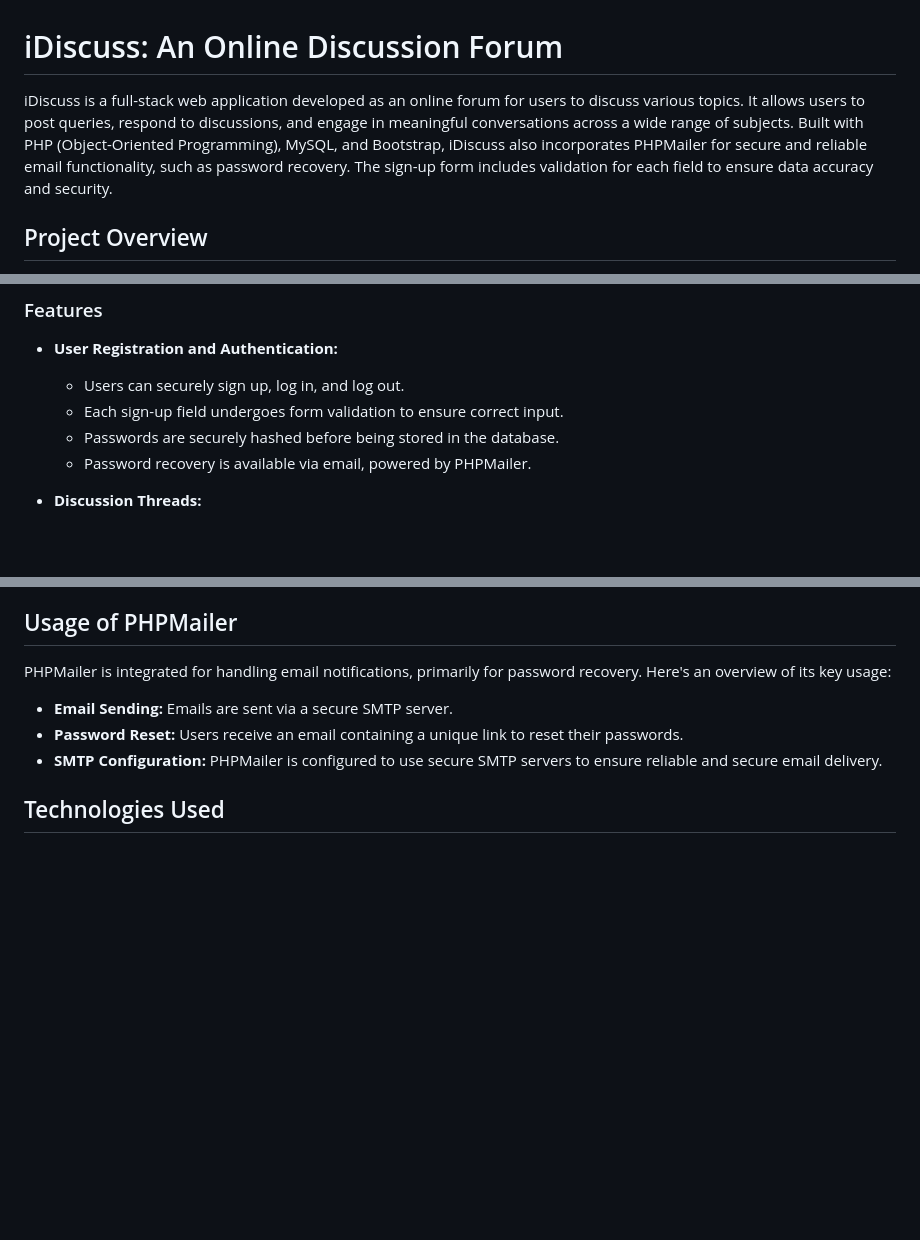
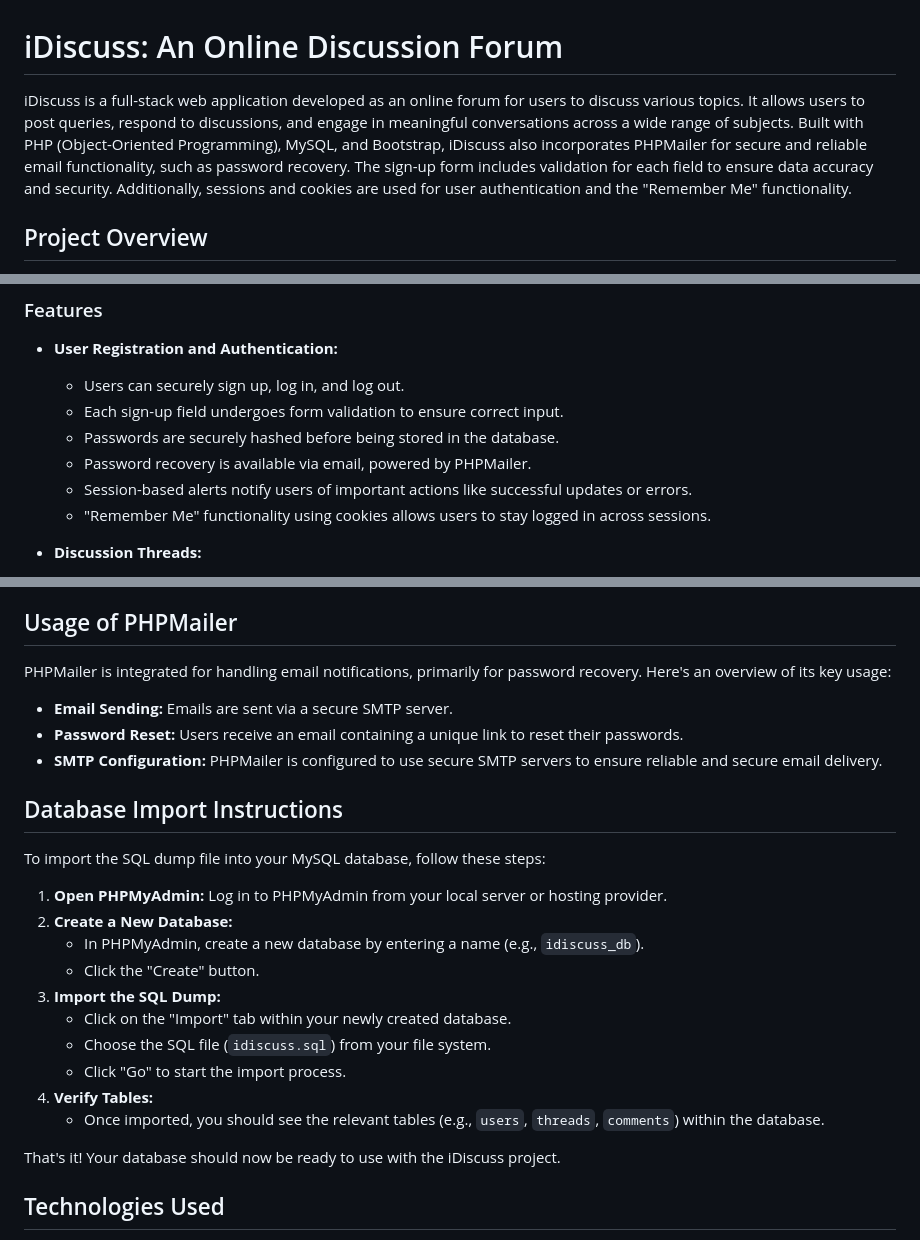
Before and after one commit to NushratJabenAurnima/iDiscuss-An-Online-Discussion-Forum, a Markdown page: README.md, 3 parts joined by grey strips. Drawn GitHub-style; blank space fills up the shorter version.

```diff
--- a/README.md
+++ b/README.md
@@ -1,6 +1,6 @@
 # iDiscuss: An Online Discussion Forum
 
-iDiscuss is a full-stack web application developed as an online forum for users to discuss various topics. It allows users to post queries, respond to discussions, and engage in meaningful conversations across a wide range of subjects. Built with PHP (Object-Oriented Programming), MySQL, and Bootstrap, iDiscuss also incorporates PHPMailer for secure and reliable email functionality, such as password recovery. The sign-up form includes validation for each field to ensure data accuracy and security.
+iDiscuss is a full-stack web application developed as an online forum for users to discuss various topics. It allows users to post queries, respond to discussions, and engage in meaningful conversations across a wide range of subjects. Built with PHP (Object-Oriented Programming), MySQL, and Bootstrap, iDiscuss also incorporates PHPMailer for secure and reliable email functionality, such as password recovery. The sign-up form includes validation for each field to ensure data accuracy and security. Additionally, sessions and cookies are used for user authentication and the "Remember Me" functionality.
 
 ## Project Overview
 
@@ -13,6 +13,8 @@ The goal of this project is to create an easy-to-use platform for threaded discu
   - Each sign-up field undergoes form validation to ensure correct input.
   - Passwords are securely hashed before being stored in the database.
   - Password recovery is available via email, powered by PHPMailer.
+  - Session-based alerts notify users of important actions like successful updates or errors.
+  - "Remember Me" functionality using cookies allows users to stay logged in across sessions.
 
 - **Discussion Threads:**
   - Users can post new threads with a title and description.
@@ -83,6 +89,23 @@ PHPMailer is integrated for handling email notifications, primarily for password
 - **Password Reset:** Users receive an email containing a unique link to reset their passwords.
 - **SMTP Configuration:** PHPMailer is configured to use secure SMTP servers to ensure reliable and secure email delivery.
 
+## Database Import Instructions
+
+To import the SQL dump file into your MySQL database, follow these steps:
+
+1. **Open PHPMyAdmin:** Log in to PHPMyAdmin from your local server or hosting provider.
+2. **Create a New Database:**
+   - In PHPMyAdmin, create a new database by entering a name (e.g., `idiscuss_db`).
+   - Click the "Create" button.
+3. **Import the SQL Dump:**
+   - Click on the "Import" tab within your newly created database.
+   - Choose the SQL file (`idiscuss.sql`) from your file system.
+   - Click "Go" to start the import process.
+4. **Verify Tables:**
+   - Once imported, you should see the relevant tables (e.g., `users`, `threads`, `comments`) within the database.
+
+That's it! Your database should now be ready to use with the iDiscuss project.
+
 ## Technologies Used
 
 - **Frontend:** HTML, CSS (Bootstrap for responsive design), JavaScript
```
Also changed, not shown: other parts of README.md (+4 -0 lines).
